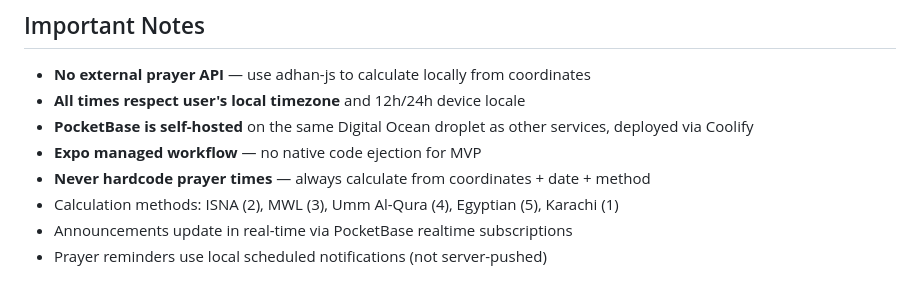
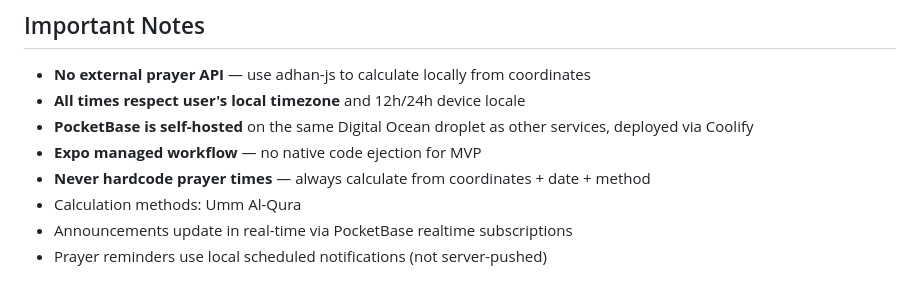
Before and after one commit to Masjid-Connect/Masjid-Connect, a Markdown page: CLAUDE.md, the part around the change. Rendered like a GitHub page.

Commit message:
Refine prayer time calculation methods
Updated calculation methods for prayer times to only include Umm Al-Qura.

```diff
--- a/CLAUDE.md
+++ b/CLAUDE.md
@@ -152,6 +152,6 @@ eas build --platform all          # Both platforms
 - **PocketBase is self-hosted** on the same Digital Ocean droplet as other services, deployed via Coolify
 - **Expo managed workflow** — no native code ejection for MVP
 - **Never hardcode prayer times** — always calculate from coordinates + date + method
-- Calculation methods: ISNA (2), MWL (3), Umm Al-Qura (4), Egyptian (5), Karachi (1)
+- Calculation methods:  Umm Al-Qura
 - Announcements update in real-time via PocketBase realtime subscriptions
 - Prayer reminders use local scheduled notifications (not server-pushed)
```
